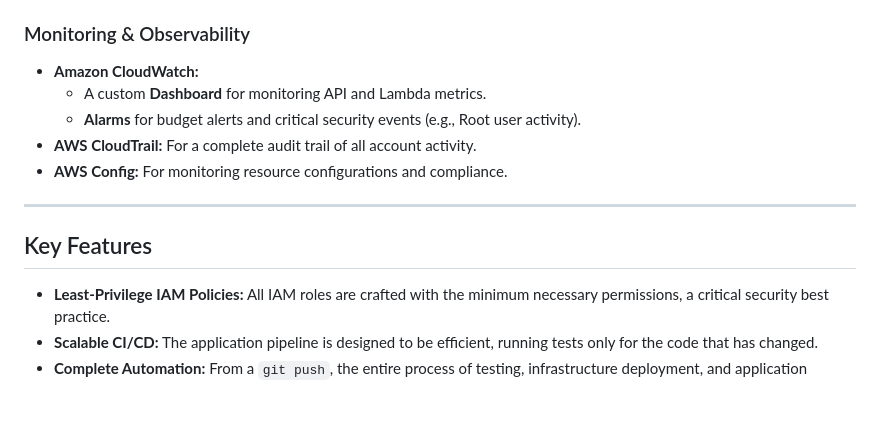
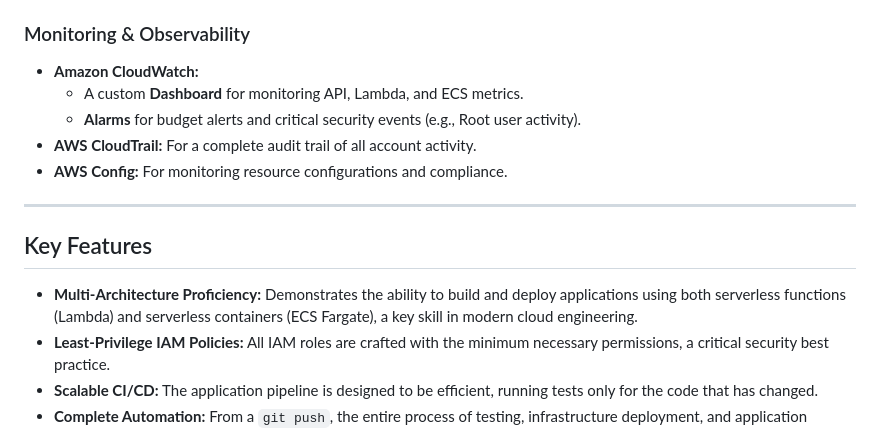
Before and after one commit to cm180697/cmserverptf-infrastructure, a Markdown page: README.md, the part around the change printed below. Rendered like a GitHub page; blank space fills up the shorter version.

```diff
--- a/README.md
+++ b/README.md
@@ -52,7 +59,7 @@ This repository contains the infrastructure and application code for a comprehen
 
 ### Monitoring & Observability
 - **Amazon CloudWatch:**
-    - A custom **Dashboard** for monitoring API and Lambda metrics.
+    - A custom **Dashboard** for monitoring API, Lambda, and ECS metrics.
     - **Alarms** for budget alerts and critical security events (e.g., Root user activity).
 - **AWS CloudTrail:** For a complete audit trail of all account activity.
 - **AWS Config:** For monitoring resource configurations and compliance.
@@ -60,6 +67,7 @@ This repository contains the infrastructure and application code for a comprehen
 ---
 ## Key Features
 
+- **Multi-Architecture Proficiency:** Demonstrates the ability to build and deploy applications using both serverless functions (Lambda) and serverless containers (ECS Fargate), a key skill in modern cloud engineering.
 - **Least-Privilege IAM Policies:** All IAM roles are crafted with the minimum necessary permissions, a critical security best practice.
 - **Scalable CI/CD:** The application pipeline is designed to be efficient, running tests only for the code that has changed.
 - **Complete Automation:** From a `git push`, the entire process of testing, infrastructure deployment, and application deployment is 100% automated.
```
Also changed, not shown: other parts of README.md (+15 -8 lines), docs/architecture.png, 1 other file.
